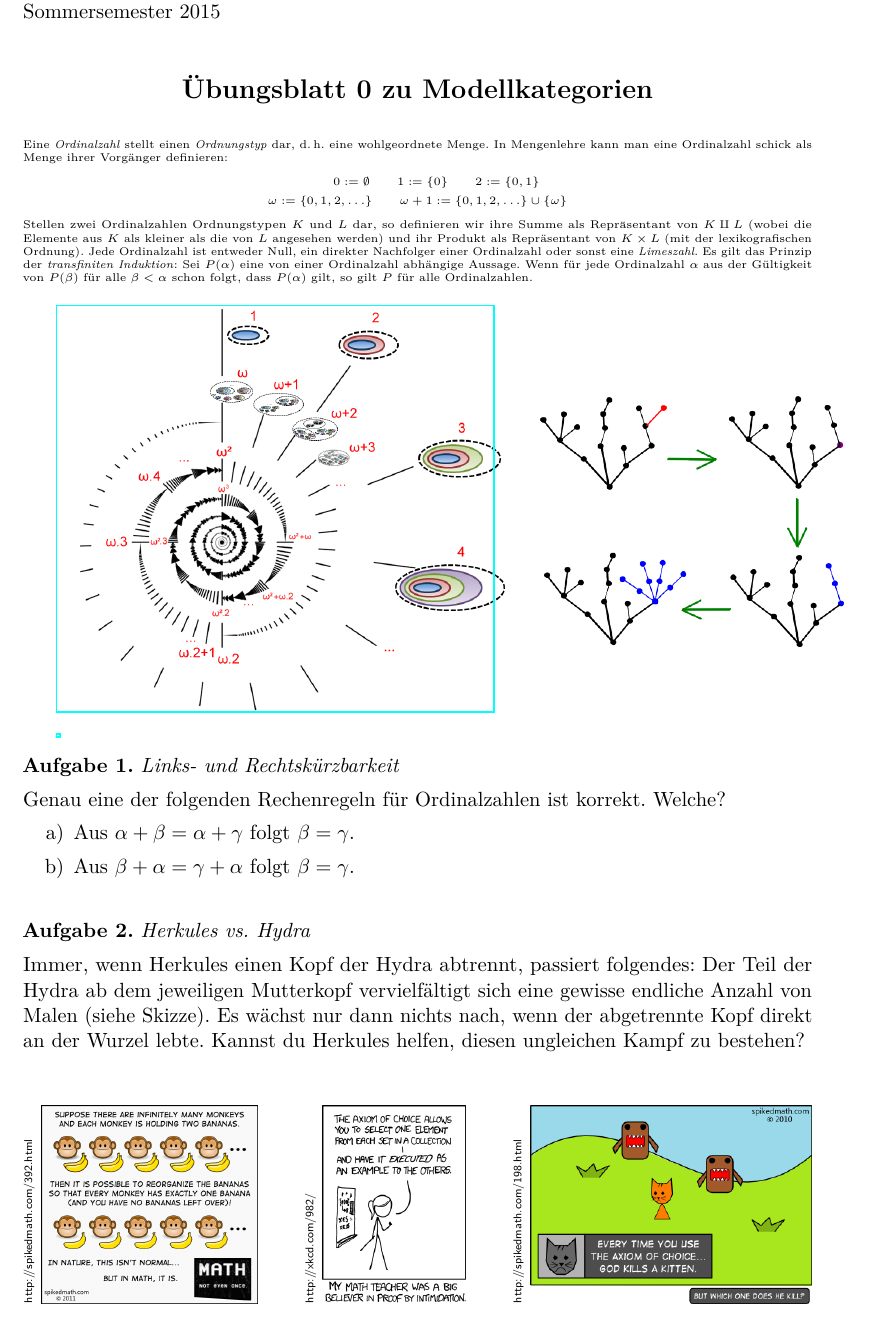
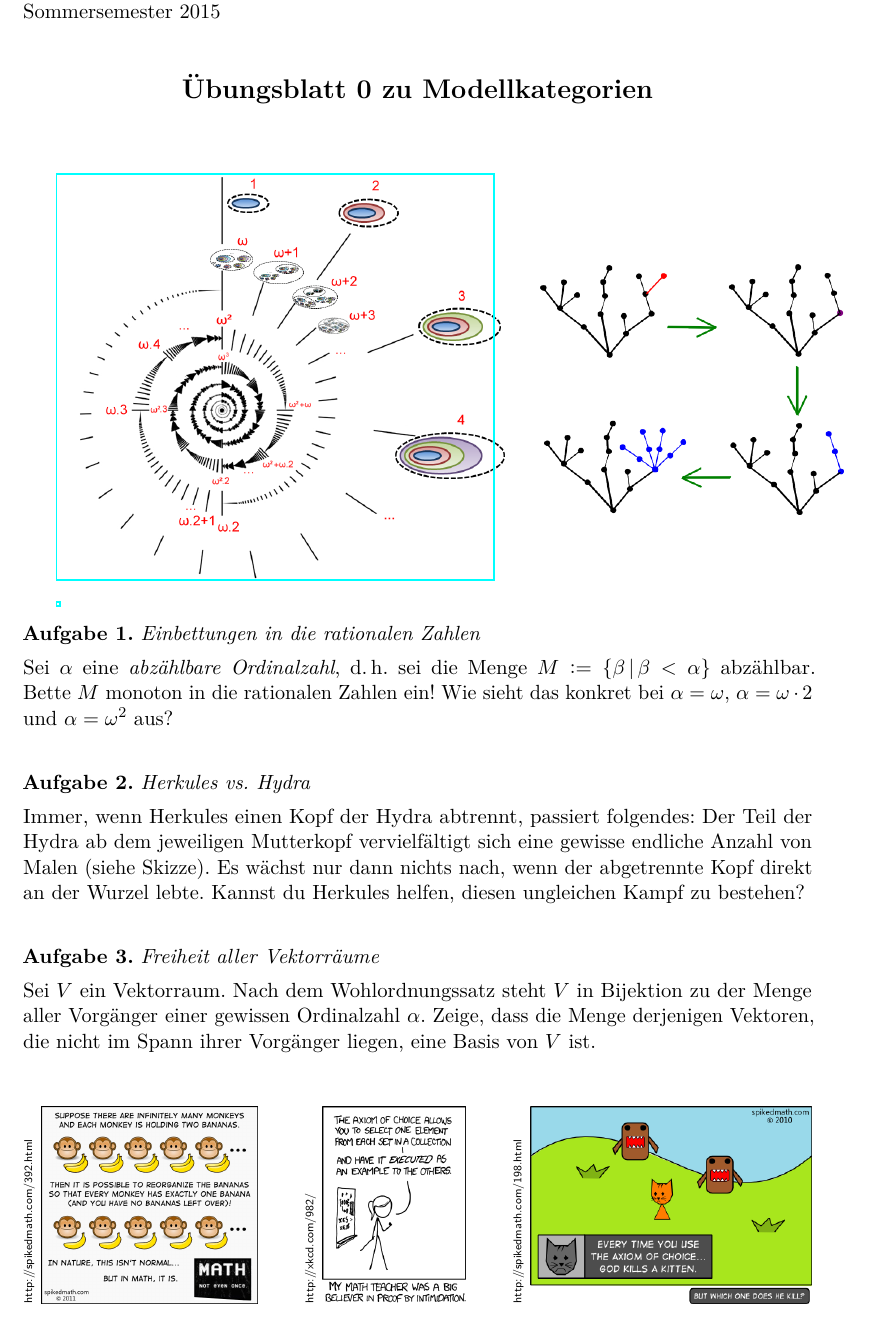
Before and after one commit to iblech/modellkategorien, a LaTeX problem sheet (uebung00.tex): part of the page, cut so that both start at the same text. Compiled offline with pdfLaTeX.

Commit message:
Zwei lustige Aufgaben zu Ordinalzahlen

```diff
--- a/uebung00.tex
+++ b/uebung00.tex
@@ -7,30 +7,31 @@
 
 \maketitle{0}{}
 
-\vspace{-1em}
-\begin{tiny}
-Eine \emph{Ordinalzahl} stellt einen \emph{Ordnungstyp} dar, d.\,h. eine
-wohlgeordnete Menge. In Mengenlehre kann man eine Ordinalzahl schick als Menge
-ihrer Vorgänger definieren:
-\begin{align*}
-  0 \defeq \emptyset \qquad
-  1 \defeq \{ 0 \} \qquad
-  2 \defeq \{ 0, 1 \} \qquad \\
-  \omega \defeq \{ 0,1,2, \ldots \} \qquad
-  \omega + 1 \defeq \{ 0,1,2, \ldots \} \cup \{\omega\}
-\end{align*}
-Stellen zwei Ordinalzahlen Ordnungstypen~$K$ und~$L$ dar, so definieren wir
-ihre Summe als Repräsentant von~$K \amalg L$ (wobei die Elemente aus~$K$ als
-kleiner als die von~$L$ angesehen werden) und ihr Produkt als Repräsentant
-von~$K \times L$ (mit der lexikografischen Ordnung). Jede Ordinalzahl ist
-entweder Null, ein direkter Nachfolger einer Ordinalzahl oder sonst eine
-\emph{Limeszahl}. Es gilt das Prinzip der \emph{transfiniten Induktion}:
-Sei~$P(\alpha)$ eine von einer Ordinalzahl abhängige Aussage. Wenn für jede
-Ordinalzahl~$\alpha$ aus der Gültigkeit von $P(\beta)$ für alle~$\beta <
-\alpha$ schon folgt, dass~$P(\alpha)$ gilt, so gilt~$P$ für alle
-Ordinalzahlen.\par
-\end{tiny}
-% Eine Partialordnung heißt genau dann \emph{wohlgeordnet}, wenn ...
+%\vspace{-1em}
+%\begin{tiny}
+%Eine \emph{Ordinalzahl} stellt einen \emph{Ordnungstyp} dar, d.\,h. eine
+%wohlgeordnete Menge. In Mengenlehre kann man eine Ordinalzahl schick als Menge
+%ihrer Vorgänger definieren:
+%\begin{align*}
+%  0 \defeq \emptyset \qquad
+%  1 \defeq \{ 0 \} \qquad
+%  2 \defeq \{ 0, 1 \} \qquad \\
+%  \omega \defeq \{ 0,1,2, \ldots \} \qquad
+%  \omega + 1 \defeq \{ 0,1,2, \ldots \} \cup \{\omega\}
+%\end{align*}
+%Stellen zwei Ordinalzahlen Ordnungstypen~$K$ und~$L$ dar, so definieren wir
+%ihre Summe als Repräsentant von~$K \amalg L$ (wobei die Elemente aus~$K$ als
+%kleiner als die von~$L$ angesehen werden) und ihr Produkt als Repräsentant
+%von~$K \times L$ (mit der lexikografischen Ordnung, wobei die~$L$-Komponente
+%als signifikanter angesehen wird). Jede Ordinalzahl ist
+%entweder Null, ein direkter Nachfolger einer Ordinalzahl oder sonst eine
+%\emph{Limeszahl}. Es gilt das Prinzip der \emph{transfiniten Induktion}:
+%Sei~$P(\alpha)$ eine von einer Ordinalzahl abhängige Aussage. Wenn für jede
+%Ordinalzahl~$\alpha$ aus der Gültigkeit von $P(\beta)$ für alle~$\beta <
+%\alpha$ schon folgt, dass~$P(\alpha)$ gilt, so gilt~$P$ für alle
+%Ordinalzahlen.\par
+%\end{tiny}
+%% Eine Partialordnung heißt genau dann \emph{wohlgeordnet}, wenn ...
 
 \begin{center}
   \begin{minipage}{0.55\textwidth}
@@ -45,12 +46,11 @@ Ordinalzahlen.\par
   \end{minipage}
 \end{center}
 
-\begin{aufgabe}{Links- und Rechtskürzbarkeit}
-Genau eine der folgenden Rechenregeln für Ordinalzahlen ist korrekt. Welche?
-\begin{enumerate}
-\item Aus~$\alpha + \beta = \alpha + \gamma$ folgt~$\beta = \gamma$.
-\item Aus~$\beta + \alpha = \gamma + \alpha$ folgt~$\beta = \gamma$.
-\end{enumerate}
+\begin{aufgabe}{Einbettungen in die rationalen Zahlen}
+Sei~$\alpha$ eine \emph{abzählbare Ordinalzahl}, d.\,h. sei die Menge~$M \defeq
+\{ \beta \,|\, \beta < \alpha \}$ abzählbar. Bette~$M$ monoton in die
+rationalen Zahlen ein! Wie sieht das konkret bei~$\alpha = \omega$, $\alpha =
+\omega \cdot 2$ und~$\alpha = \omega^2$ aus?
 \end{aufgabe}
 
 \begin{aufgabe}{Herkules vs. Hydra}
@@ -61,7 +61,22 @@ der abgetrennte Kopf direkt an der Wurzel lebte. Kannst du Herkules helfen,
 diesen ungleichen Kampf zu bestehen?
 \end{aufgabe}
 
-% Hydra oder Goodstein!
+\begin{aufgabe}{Freiheit aller Vektorräume}
+Sei~$V$ ein Vektorraum. Nach dem Wohlordnungssatz steht~$V$ in Bijektion zu der
+Menge aller Vorgänger einer gewissen Ordinalzahl~$\alpha$. Zeige, dass die
+Menge derjenigen Vektoren, die nicht im Spann ihrer Vorgänger liegen, eine
+Basis von~$V$ ist.
+\end{aufgabe}
+
+%\begin{aufgabe}{Links- und Rechtskürzbarkeit}
+%Genau eine der folgenden Rechenregeln für Ordinalzahlen ist korrekt. Welche?
+%\begin{multicols}{2}
+%\begin{enumerate}
+%\item Aus~$\alpha + \beta = \alpha + \gamma$ folgt~$\beta = \gamma$.
+%\item Aus~$\beta + \alpha = \gamma + \alpha$ folgt~$\beta = \gamma$.
+%\end{enumerate}
+%\end{multicols}
+%\end{aufgabe}
 
 \vfill
 \begin{center}
```
Also changed, not shown: uebung00.pdf, uebung00.tex (4 more changed lines).
